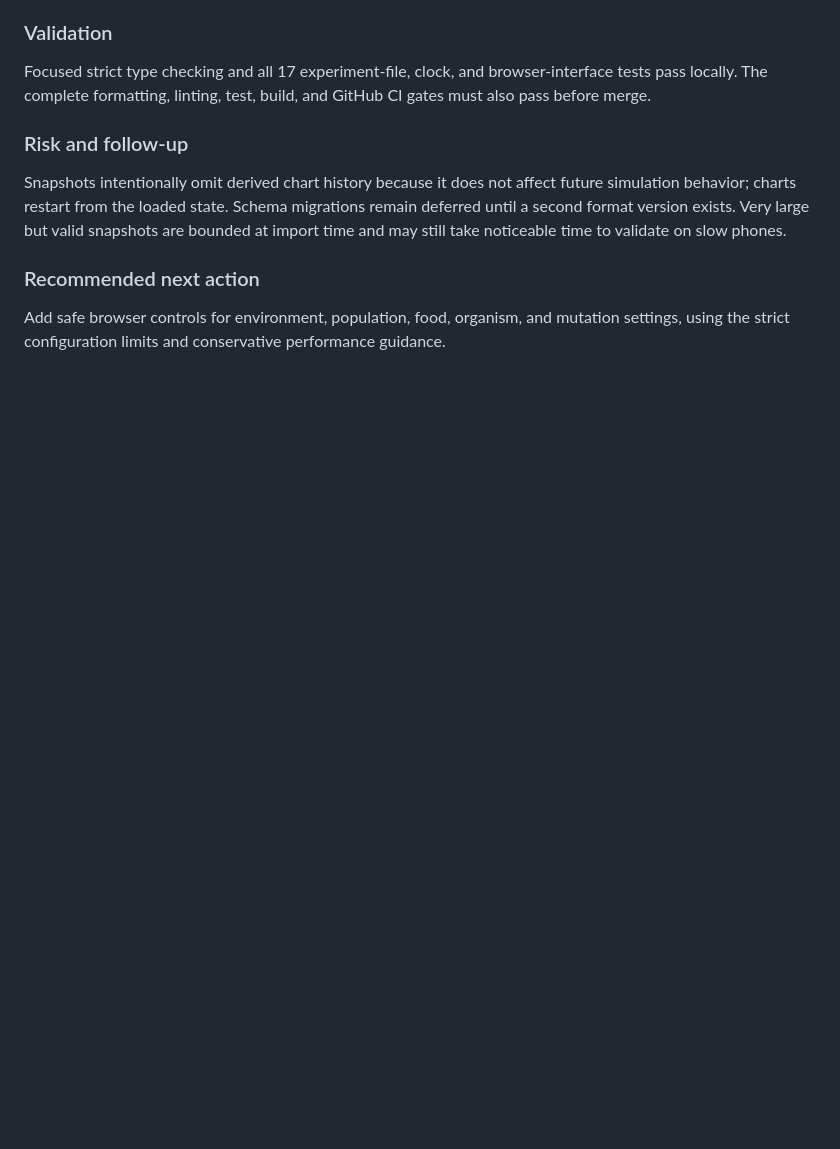
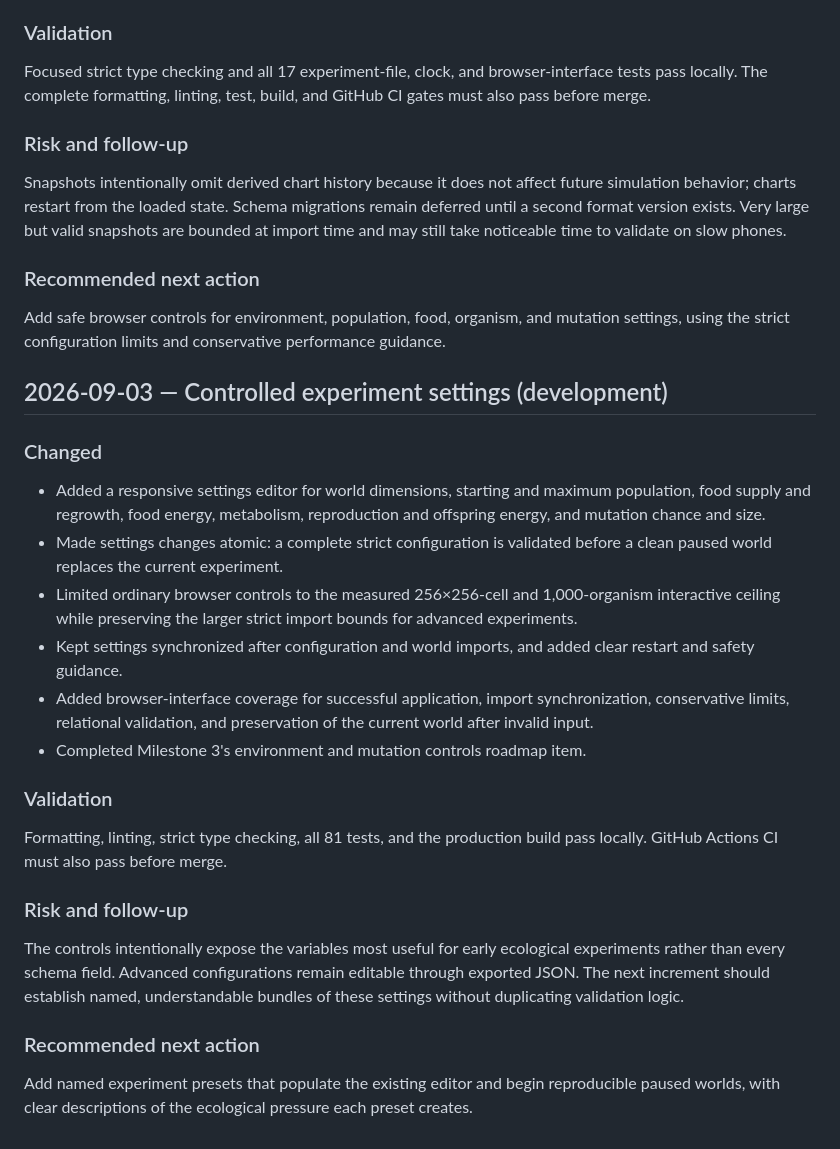
Before and after one commit to all-upper-case/evolution, a Markdown page: docs/PROGRESS.md, the part around the change. Rendered like a GitHub page; blank space fills up the shorter version.

Commit message:
Add safe experiment settings controls

```diff
--- a/docs/PROGRESS.md
+++ b/docs/PROGRESS.md
@@ -399,3 +399,26 @@ Snapshots intentionally omit derived chart history because it does not affect fu
 ### Recommended next action
 
 Add safe browser controls for environment, population, food, organism, and mutation settings, using the strict configuration limits and conservative performance guidance.
+
+## 2026-09-03 — Controlled experiment settings (development)
+
+### Changed
+
+- Added a responsive settings editor for world dimensions, starting and maximum population, food supply and regrowth, food energy, metabolism, reproduction and offspring energy, and mutation chance and size.
+- Made settings changes atomic: a complete strict configuration is validated before a clean paused world replaces the current experiment.
+- Limited ordinary browser controls to the measured 256×256-cell and 1,000-organism interactive ceiling while preserving the larger strict import bounds for advanced experiments.
+- Kept settings synchronized after configuration and world imports, and added clear restart and safety guidance.
+- Added browser-interface coverage for successful application, import synchronization, conservative limits, relational validation, and preservation of the current world after invalid input.
+- Completed Milestone 3's environment and mutation controls roadmap item.
+
+### Validation
+
+Formatting, linting, strict type checking, all 81 tests, and the production build pass locally. GitHub Actions CI must also pass before merge.
+
+### Risk and follow-up
+
+The controls intentionally expose the variables most useful for early ecological experiments rather than every schema field. Advanced configurations remain editable through exported JSON. The next increment should establish named, understandable bundles of these settings without duplicating validation logic.
+
+### Recommended next action
+
+Add named experiment presets that populate the existing editor and begin reproducible paused worlds, with clear descriptions of the ecological pressure each preset creates.
```
